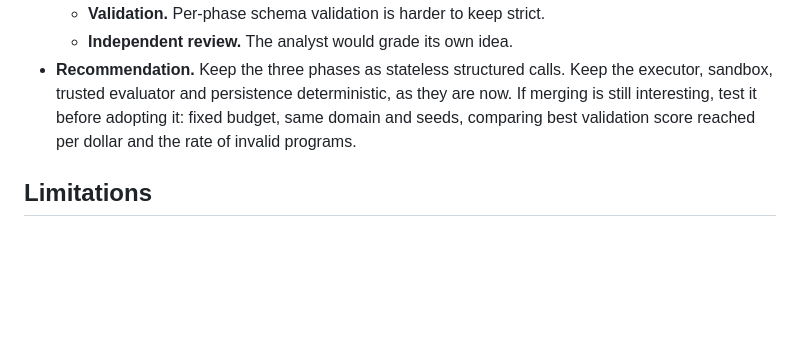
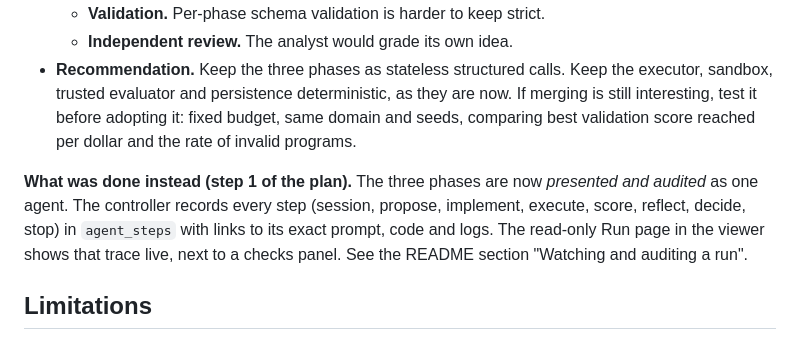
Before and after one commit to waterbang12/automated_research, a Markdown page: docs/research-graph.md, the part around the change. Drawn GitHub-style; blank space fills up the shorter version.

```diff
--- a/docs/research-graph.md
+++ b/docs/research-graph.md
@@ -179,6 +179,8 @@ I investigated this by reading the code; no change was made.
   - **Independent review.** The analyst would grade its own idea.
 - **Recommendation.** Keep the three phases as stateless structured calls. Keep the executor, sandbox, trusted evaluator and persistence deterministic, as they are now. If merging is still interesting, test it before adopting it: fixed budget, same domain and seeds, comparing best validation score reached per dollar and the rate of invalid programs.
 
+**What was done instead (step 1 of the plan).** The three phases are now *presented and audited* as one agent. The controller records every step (session, propose, implement, execute, score, reflect, decide, stop) in `agent_steps` with links to its exact prompt, code and logs. The read-only Run page in the viewer shows that trace live, next to a checks panel. See the README section "Watching and auditing a run".
+
 ## Limitations
 
 - **Decisions:** they are reconstructed after the fact (see tradeoffs). Rejected alternatives the researcher considered but never wrote down are invisible.
```
Also changed, not shown: README.md (+48 -1 lines), docs/sample-run/repairs-and-failures.png (added), docs/sample-run/run-page.png (added), 7 other files.
